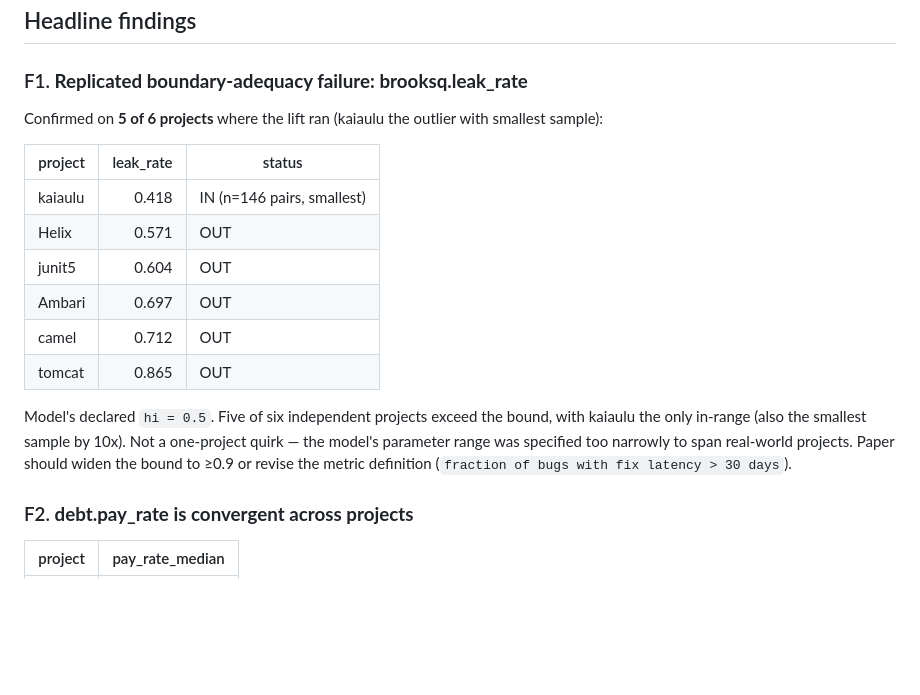
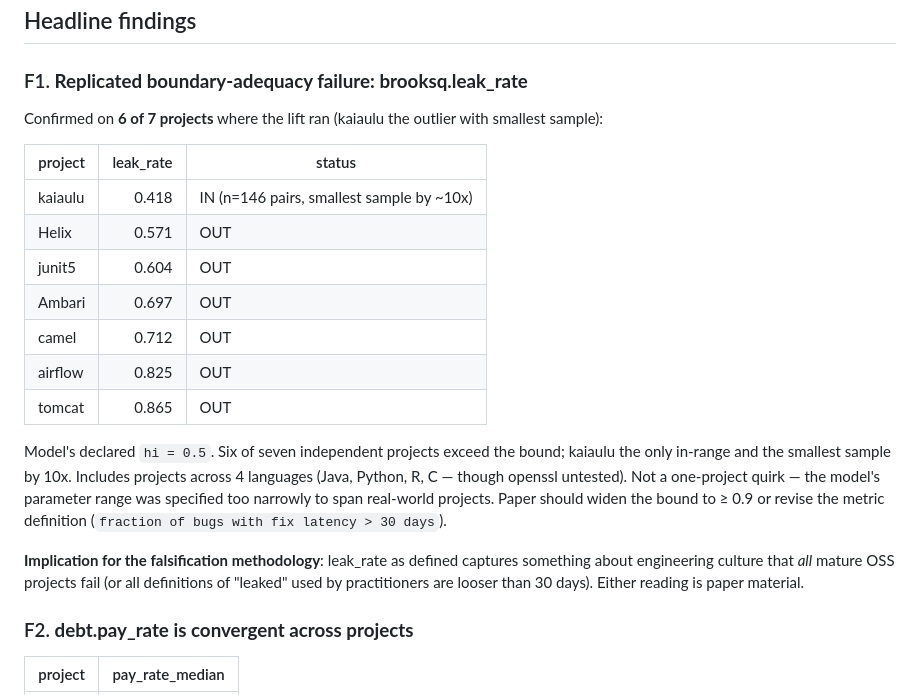
Before and after one commit to timm/icse27theories, a Markdown page: findings.md, the part around the change. Drawn GitHub-style; blank space fills up the shorter version.

Commit message:
findings.md F1: 6/7 OUT (airflow + tomcat added); methodology implication
Co-Authored-By: Claude Opus 4.7 (1M context) <noreply@anthropic.com>

```diff
--- a/findings.md
+++ b/findings.md
@@ -31,24 +31,32 @@ Skipped per language/build mismatch:
 
 ### F1. **Replicated boundary-adequacy failure: brooksq.leak_rate**
 
-Confirmed on **5 of 6 projects** where the lift ran (kaiaulu the
+Confirmed on **6 of 7 projects** where the lift ran (kaiaulu the
 outlier with smallest sample):
 
 | project | leak_rate | status |
 |---------|----------:|--------|
-| kaiaulu | 0.418     | IN  (n=146 pairs, smallest) |
+| kaiaulu | 0.418     | IN  (n=146 pairs, smallest sample by ~10x) |
 | Helix   | 0.571     | OUT |
 | junit5  | 0.604     | OUT |
 | Ambari  | 0.697     | OUT |
 | camel   | 0.712     | OUT |
+| airflow | 0.825     | OUT |
 | tomcat  | 0.865     | OUT |
 
-Model's declared `hi = 0.5`. Five of six independent projects exceed
-the bound, with kaiaulu the only in-range (also the smallest sample
-by 10x). Not a one-project quirk — the model's parameter range was
-specified too narrowly to span real-world projects. Paper should
-widen the bound to ≥0.9 or revise the metric definition
+Model's declared `hi = 0.5`. Six of seven independent projects exceed
+the bound; kaiaulu the only in-range and the smallest sample by 10x.
+Includes projects across 4 languages (Java, Python, R, C — though
+openssl untested). Not a one-project quirk — the model's parameter
+range was specified too narrowly to span real-world projects. Paper
+should widen the bound to ≥ 0.9 or revise the metric definition
 (`fraction of bugs with fix latency > 30 days`).
+
+**Implication for the falsification methodology**: leak_rate as
+defined captures something about engineering culture that *all*
+mature OSS projects fail (or all definitions of "leaked" used by
+practitioners are looser than 30 days). Either reading is paper
+material.
 
 ### F2. **debt.pay_rate is convergent across projects**
 
```
